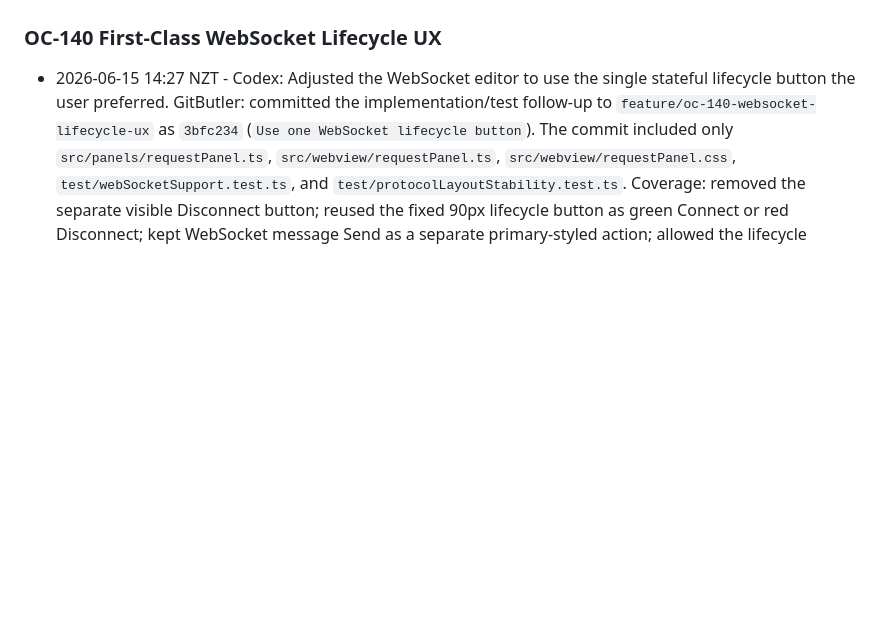
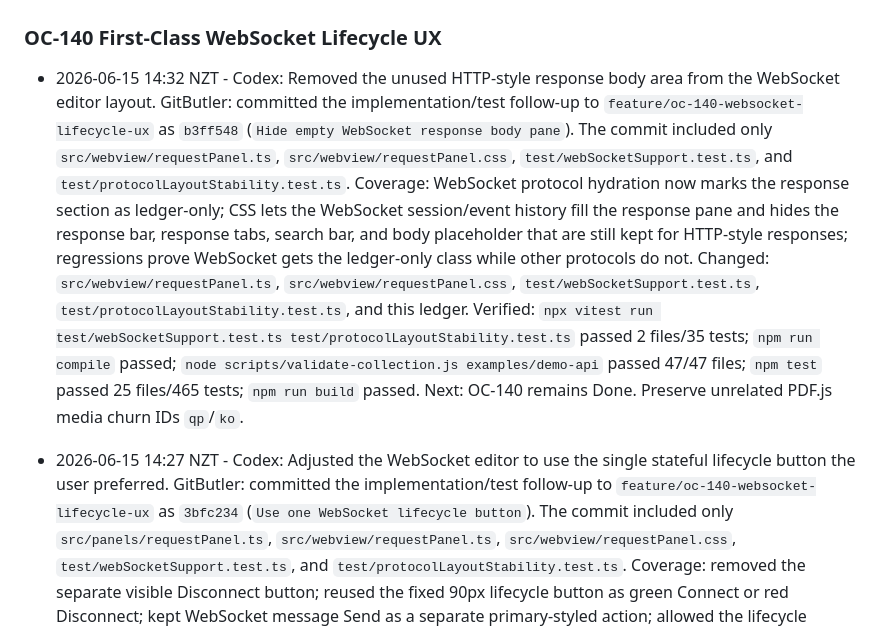
Before and after one commit to cjohnsto-nz/missio, a Markdown page: docs/open-collection-gap-analysis/AGENT_PROGRESS.md, the part around one of its changes. Rendered like a GitHub page; blank space fills up the shorter version.

Commit message:
Record OC-140 WebSocket ledger-only response pane

```diff
--- a/docs/open-collection-gap-analysis/AGENT_PROGRESS.md
+++ b/docs/open-collection-gap-analysis/AGENT_PROGRESS.md
@@ -135,6 +135,13 @@ Record cross-cutting decisions here so parallel agents do not rediscover them.
   Next: launch OC-140 after OC-130 settles request editor startup changes, or in parallel only with explicit coordination around shared request editor, WebSocket client, CodeLens, and Copilot surfaces.
 
 ### OC-140 First-Class WebSocket Lifecycle UX
+
+- 2026-06-15 14:32 NZT - Codex: Removed the unused HTTP-style response body area from the WebSocket editor layout.
+  GitButler: committed the implementation/test follow-up to `feature/oc-140-websocket-lifecycle-ux` as `b3ff548` (`Hide empty WebSocket response body pane`). The commit included only `src/webview/requestPanel.ts`, `src/webview/requestPanel.css`, `test/webSocketSupport.test.ts`, and `test/protocolLayoutStability.test.ts`.
+  Coverage: WebSocket protocol hydration now marks the response section as ledger-only; CSS lets the WebSocket session/event history fill the response pane and hides the response bar, response tabs, search bar, and body placeholder that are still kept for HTTP-style responses; regressions prove WebSocket gets the ledger-only class while other protocols do not.
+  Changed: `src/webview/requestPanel.ts`, `src/webview/requestPanel.css`, `test/webSocketSupport.test.ts`, `test/protocolLayoutStability.test.ts`, and this ledger.
+  Verified: `npx vitest run test/webSocketSupport.test.ts test/protocolLayoutStability.test.ts` passed 2 files/35 tests; `npm run compile` passed; `node scripts/validate-collection.js examples/demo-api` passed 47/47 files; `npm test` passed 25 files/465 tests; `npm run build` passed.
+  Next: OC-140 remains Done. Preserve unrelated PDF.js media churn IDs `qp`/`ko`.
 
 - 2026-06-15 14:27 NZT - Codex: Adjusted the WebSocket editor to use the single stateful lifecycle button the user preferred.
   GitButler: committed the implementation/test follow-up to `feature/oc-140-websocket-lifecycle-ux` as `3bfc234` (`Use one WebSocket lifecycle button`). The commit included only `src/panels/requestPanel.ts`, `src/webview/requestPanel.ts`, `src/webview/requestPanel.css`, `test/webSocketSupport.test.ts`, and `test/protocolLayoutStability.test.ts`.
```
Also changed, not shown: other parts of docs/open-collection-gap-analysis/AGENT_PROGRESS.md (+1 -1 lines).
